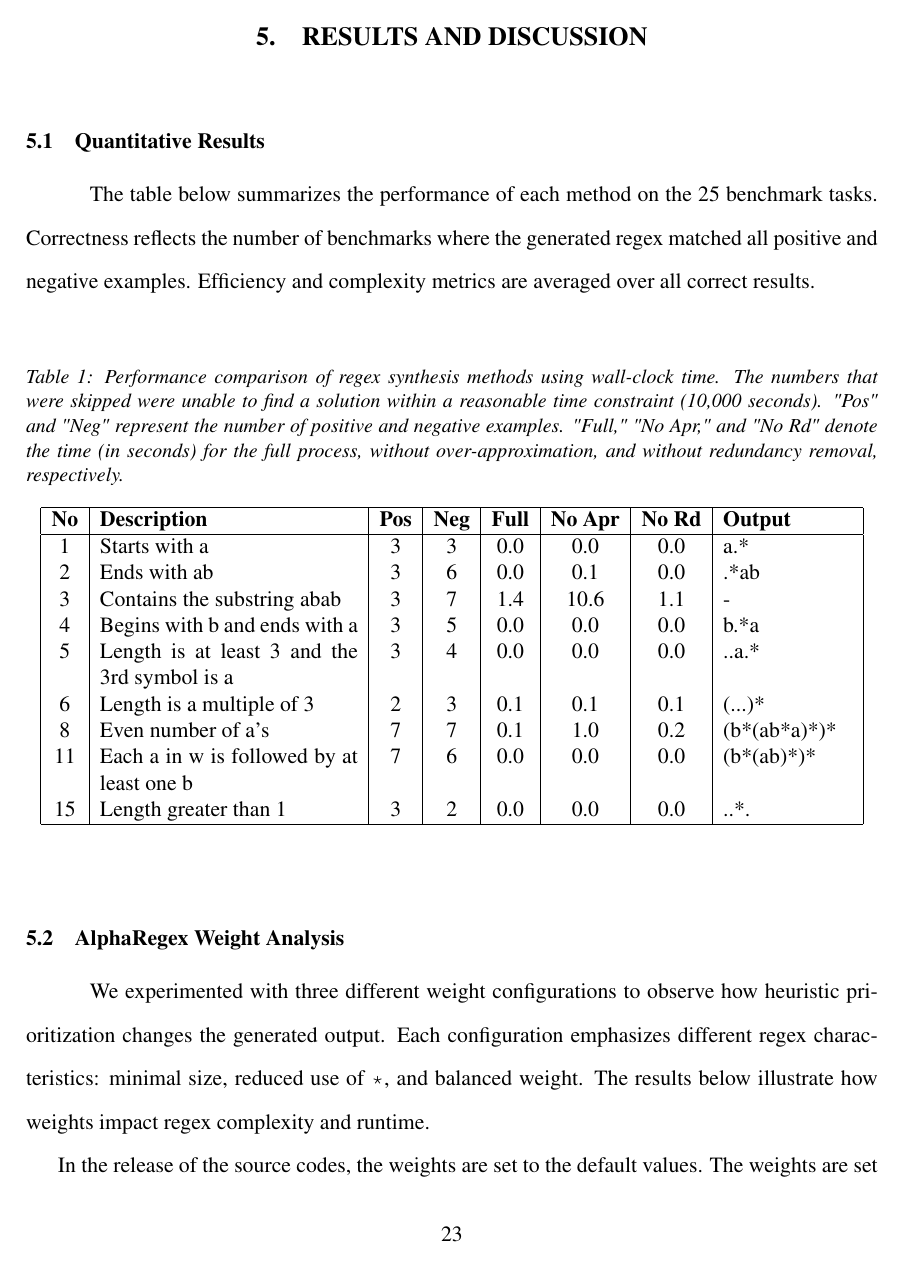
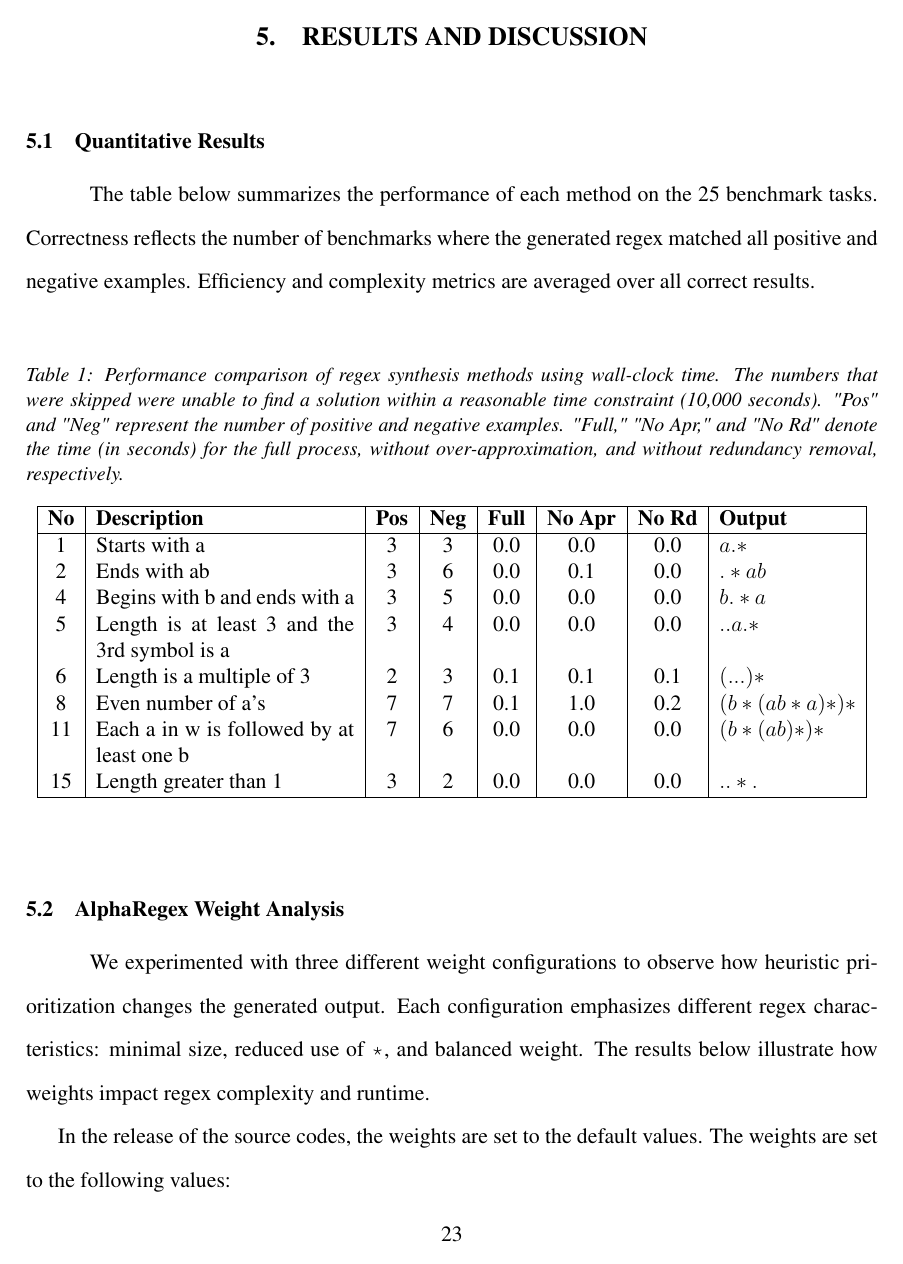
Before and after one commit to lilacstella/regex_synthesis_thesis, a LaTeX thesis (2425URS.tex, which reads data/11-Results.tex): page 27 of 37. Compiled offline with pdfLaTeX.

Commit message:
make table prettier

```diff
--- a/data/11-Results.tex
+++ b/data/11-Results.tex
@@ -64,20 +64,19 @@ Correctness was evaluated by determining whether a solution satisfied all positi
 \centering
 \label{tab:alpha_regex_performance_times}
 \caption{Performance comparison of regex synthesis methods using wall-clock time. The numbers that were skipped were unable to find a solution within a reasonable time constraint (10,000 seconds). "Pos" and "Neg" represent the number of positive and negative examples. "Full," "No Apr," and "No Rd" denote the time (in seconds) for the full process, without over-approximation, and without redundancy removal, respectively.}
-\begin{tabular}{|c|p{5cm}|c|c|c|c|c|p{2.5cm}|}
+\begin{tabular}{|c|p{5cm}|c|c|c|c|c|l|}
 \hline
 
 \textbf{No} & \textbf{Description} & \textbf{Pos} & \textbf{Neg}  & \textbf{Full} & \textbf{No Apr} & \textbf{No Rd} & \textbf{Output} \\
 \hline
-1 & Starts with a & 3 & 3 & 0.0 & 0.0 & 0.0 & a.* \\
-2 & Ends with ab & 3 & 6 & 0.0 & 0.1 & 0.0 & .*ab \\
-3 & Contains the substring abab & 3 & 7 & 1.4 & 10.6 & 1.1 & - \\
-4 & Begins with b and ends with a & 3 & 5 & 0.0 & 0.0 & 0.0 & b.*a \\
-5 & Length is at least 3 and the 3rd symbol is a & 3 & 4 & 0.0 & 0.0 & 0.0 & ..a.* \\
-6 & Length is a multiple of 3 & 2 & 3 & 0.1 & 0.1 & 0.1 & (...)* \\
-8 & Even number of a's & 7 & 7 & 0.1 & 1.0 & 0.2 & (b*(ab*a)*)* \\
-11 & Each a in w is followed by at least one b & 7 & 6 & 0.0 & 0.0 & 0.0 & (b*(ab)*)* \\
-15 & Length greater than 1 & 3 & 2 & 0.0 & 0.0 & 0.0 & ..*. \\
+1 & Starts with a & 3 & 3 & 0.0 & 0.0 & 0.0 & $a.*$ \\
+2 & Ends with ab & 3 & 6 & 0.0 & 0.1 & 0.0 & $.*ab$ \\
+4 & Begins with b and ends with a & 3 & 5 & 0.0 & 0.0 & 0.0 & $b.*a$ \\
+5 & Length is at least 3 and the 3rd symbol is a & 3 & 4 & 0.0 & 0.0 & 0.0 & $..a.*$ \\
+6 & Length is a multiple of 3 & 2 & 3 & 0.1 & 0.1 & 0.1 & $(...)*$ \\
+8 & Even number of a's & 7 & 7 & 0.1 & 1.0 & 0.2 & $(b*(ab*a)*)*$ \\
+11 & Each a in w is followed by at least one b & 7 & 6 & 0.0 & 0.0 & 0.0 & $(b*(ab)*)*$ \\
+15 & Length greater than 1 & 3 & 2 & 0.0 & 0.0 & 0.0 & $..*.$ \\
 \hline
 \end{tabular}
 \end{table}
```
Also changed, not shown: data/11-Results.tex (6 more changed lines).
